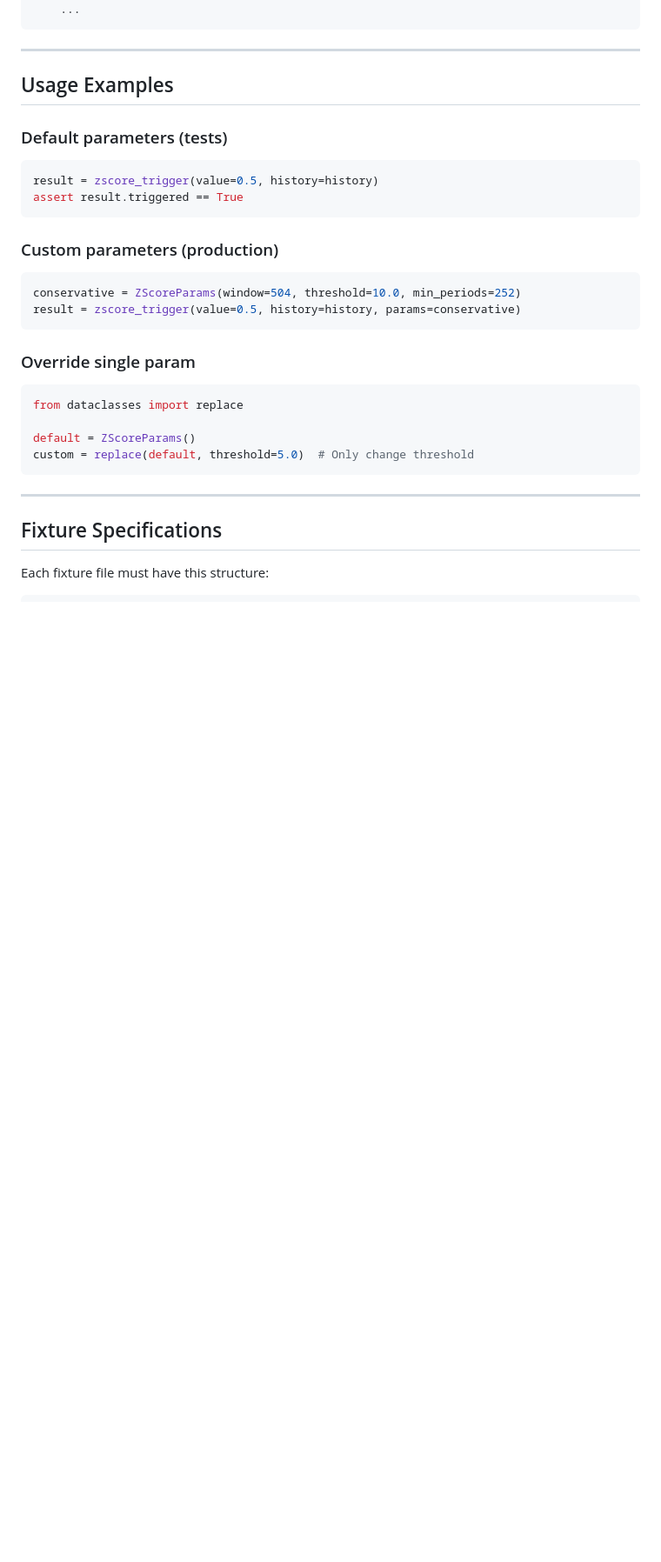
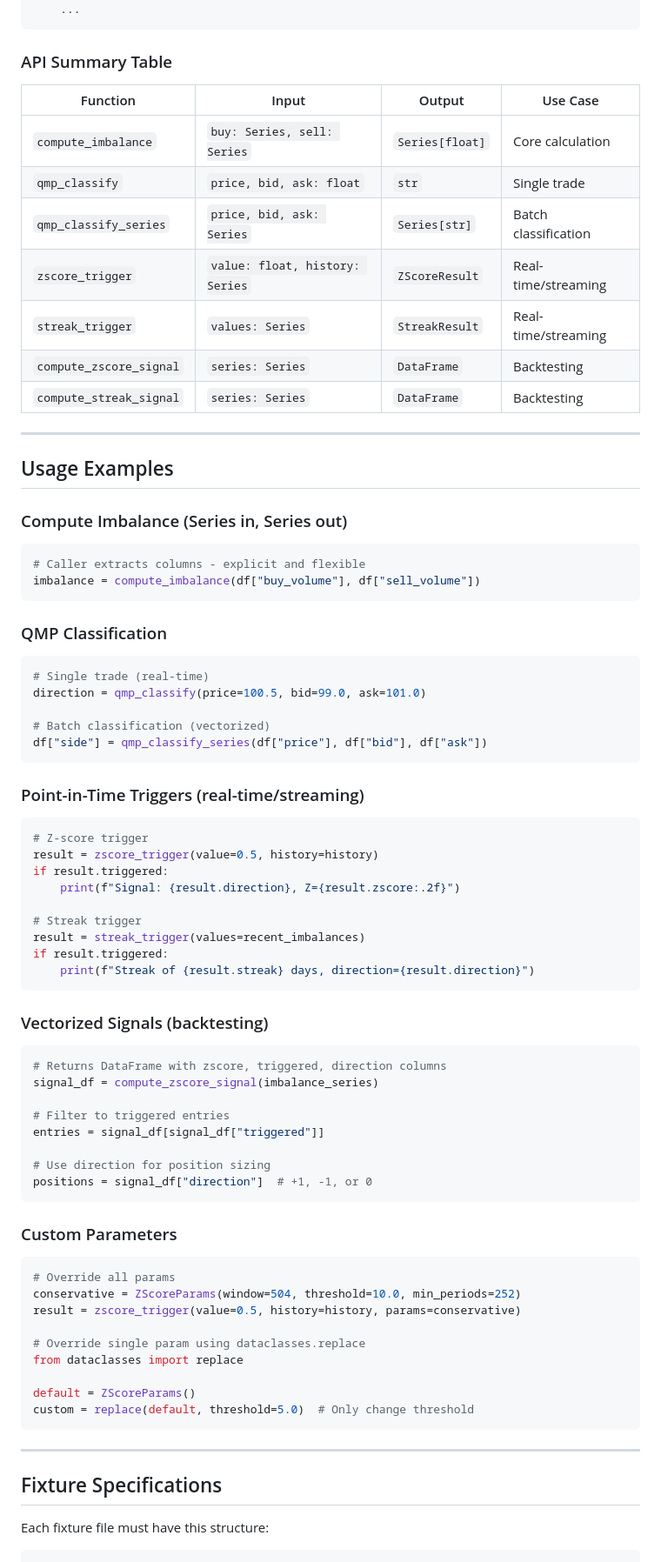
Before and after one commit to rockandrolla13/FlowCode, a Markdown page: docs/ORDER_FLOW_BOOTSTRAP.md, the part around one of its changes. Shown at 87% size. GitHub-like rendering; blank space fills up the shorter version.

````diff
--- a/docs/ORDER_FLOW_BOOTSTRAP.md
+++ b/docs/ORDER_FLOW_BOOTSTRAP.md
@@ -223,25 +340,70 @@ def qmp_classify(
     """
     ...
 ```
+
+### API Summary Table
+
+| Function | Input | Output | Use Case |
+|----------|-------|--------|----------|
+| `compute_imbalance` | `buy: Series, sell: Series` | `Series[float]` | Core calculation |
+| `qmp_classify` | `price, bid, ask: float` | `str` | Single trade |
+| `qmp_classify_series` | `price, bid, ask: Series` | `Series[str]` | Batch classification |
+| `zscore_trigger` | `value: float, history: Series` | `ZScoreResult` | Real-time/streaming |
+| `streak_trigger` | `values: Series` | `StreakResult` | Real-time/streaming |
+| `compute_zscore_signal` | `series: Series` | `DataFrame` | Backtesting |
+| `compute_streak_signal` | `series: Series` | `DataFrame` | Backtesting |
 
 ---
 
 ## Usage Examples
 
-### Default parameters (tests)
+### Compute Imbalance (Series in, Series out)
 ```python
-result = zscore_trigger(value=0.5, history=history)
-assert result.triggered == True
+# Caller extracts columns - explicit and flexible
+imbalance = compute_imbalance(df["buy_volume"], df["sell_volume"])
 ```
 
-### Custom parameters (production)
+### QMP Classification
 ```python
+# Single trade (real-time)
+direction = qmp_classify(price=100.5, bid=99.0, ask=101.0)
+
+# Batch classification (vectorized)
+df["side"] = qmp_classify_series(df["price"], df["bid"], df["ask"])
+```
+
+### Point-in-Time Triggers (real-time/streaming)
+```python
+# Z-score trigger
+result = zscore_trigger(value=0.5, history=history)
+if result.triggered:
+    print(f"Signal: {result.direction}, Z={result.zscore:.2f}")
+
+# Streak trigger
+result = streak_trigger(values=recent_imbalances)
+if result.triggered:
+    print(f"Streak of {result.streak} days, direction={result.direction}")
+```
+
+### Vectorized Signals (backtesting)
+```python
+# Returns DataFrame with zscore, triggered, direction columns
+signal_df = compute_zscore_signal(imbalance_series)
+
+# Filter to triggered entries
+entries = signal_df[signal_df["triggered"]]
+
+# Use direction for position sizing
+positions = signal_df["direction"]  # +1, -1, or 0
+```
+
+### Custom Parameters
+```python
+# Override all params
 conservative = ZScoreParams(window=504, threshold=10.0, min_periods=252)
 result = zscore_trigger(value=0.5, history=history, params=conservative)
-```
 
-### Override single param
-```python
+# Override single param using dataclasses.replace
 from dataclasses import replace
 
 default = ZScoreParams()
````
Also changed, not shown: other parts of docs/ORDER_FLOW_BOOTSTRAP.md (+151 -34 lines).
